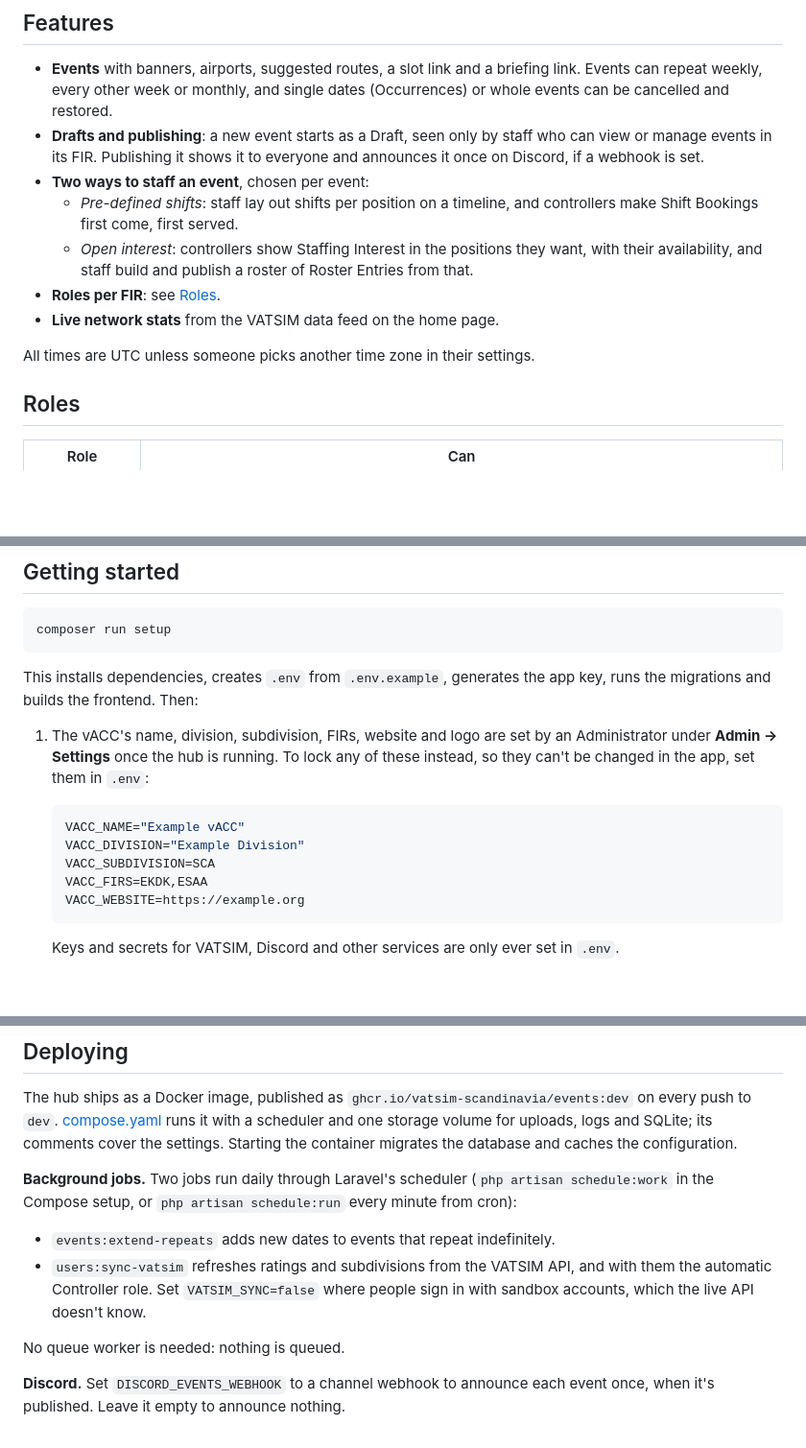
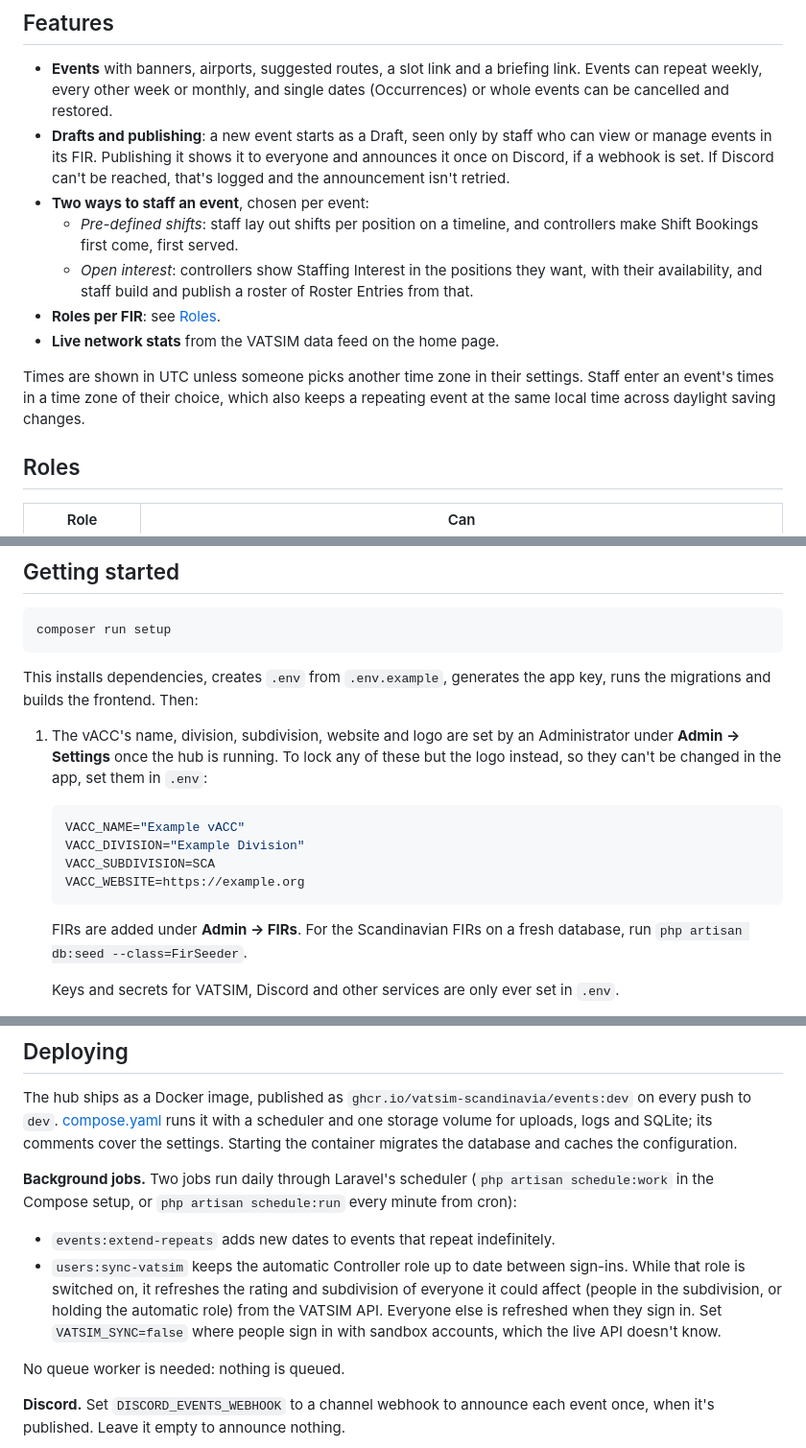
Before and after one commit to Vatsim-Scandinavia/events, a Markdown page: README.md, 3 parts joined by grey strips. Shown at 96% size. Rendered like a GitHub page; blank space fills up the shorter version.

Commit message:
docs: correct FIRs, the daily sync, Discord retries and time zones
- VACC_FIRS only seeds FIRs once, at migration; FIRs are managed under
  Admin -> FIRs, with FirSeeder for the Scandinavian ones.
- The daily VATSIM sync only refreshes people the automatic Controller
  role could affect, and only while it's switched on.
- A failed Discord announcement is logged, not retried.
- Times are shown in UTC or the viewer's zone; an event's own time zone
  is for entering times and keeping repeats at the same local time.

Co-Authored-By: Claude Opus 5.5 <noreply@anthropic.com>

````diff
--- a/README.md
+++ b/README.md
@@ -7,14 +7,14 @@ The words used here and in the app (Occurrence, Shift Booking, Staffing Interest
 ## Features
 
 - **Events** with banners, airports, suggested routes, a slot link and a briefing link. Events can repeat weekly, every other week or monthly, and single dates (Occurrences) or whole events can be cancelled and restored.
-- **Drafts and publishing**: a new event starts as a Draft, seen only by staff who can view or manage events in its FIR. Publishing it shows it to everyone and announces it once on Discord, if a webhook is set.
+- **Drafts and publishing**: a new event starts as a Draft, seen only by staff who can view or manage events in its FIR. Publishing it shows it to everyone and announces it once on Discord, if a webhook is set. If Discord can't be reached, that's logged and the announcement isn't retried.
 - **Two ways to staff an event**, chosen per event:
   - *Pre-defined shifts*: staff lay out shifts per position on a timeline, and controllers make Shift Bookings first come, first served.
   - *Open interest*: controllers show Staffing Interest in the positions they want, with their availability, and staff build and publish a roster of Roster Entries from that.
 - **Roles per FIR**: see [Roles](#roles).
 - **Live network stats** from the VATSIM data feed on the home page.
 
-All times are UTC unless someone picks another time zone in their settings.
+Times are shown in UTC unless someone picks another time zone in their settings. Staff enter an event's times in a time zone of their choice, which also keeps a repeating event at the same local time across daylight saving changes.
 
 ## Roles
 
@@ -42,15 +42,16 @@ composer run setup
 
 This installs dependencies, creates `.env` from `.env.example`, generates the app key, runs the migrations and builds the frontend. Then:
 
-1. The vACC's name, division, subdivision, FIRs, website and logo are set by an Administrator under **Admin → Settings** once the hub is running. To lock any of these instead, so they can't be changed in the app, set them in `.env`:
+1. The vACC's name, division, subdivision, website and logo are set by an Administrator under **Admin → Settings** once the hub is running. To lock any of these but the logo instead, so they can't be changed in the app, set them in `.env`:
 
    ```env
    VACC_NAME="Example vACC"
    VACC_DIVISION="Example Division"
    VACC_SUBDIVISION=SCA
-   VACC_FIRS=EKDK,ESAA
    VACC_WEBSITE=https://example.org
    ```
+
+   FIRs are added under **Admin → FIRs**. For the Scandinavian FIRs on a fresh database, run `php artisan db:seed --class=FirSeeder`.
 
    Keys and secrets for VATSIM, Discord and other services are only ever set in `.env`.
 
@@ -112,7 +113,7 @@ The hub ships as a Docker image, published as `ghcr.io/vatsim-scandinavia/events
 **Background jobs.** Two jobs run daily through Laravel's scheduler (`php artisan schedule:work` in the Compose setup, or `php artisan schedule:run` every minute from cron):
 
 - `events:extend-repeats` adds new dates to events that repeat indefinitely.
-- `users:sync-vatsim` refreshes ratings and subdivisions from the VATSIM API, and with them the automatic Controller role. Set `VATSIM_SYNC=false` where people sign in with sandbox accounts, which the live API doesn't know.
+- `users:sync-vatsim` keeps the automatic Controller role up to date between sign-ins. While that role is switched on, it refreshes the rating and subdivision of everyone it could affect (people in the subdivision, or holding the automatic role) from the VATSIM API. Everyone else is refreshed when they sign in. Set `VATSIM_SYNC=false` where people sign in with sandbox accounts, which the live API doesn't know.
 
 No queue worker is needed: nothing is queued.
 
````
